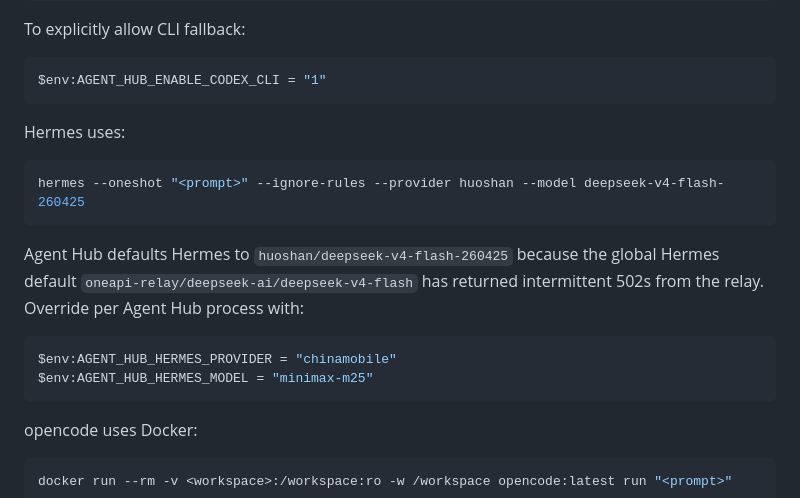
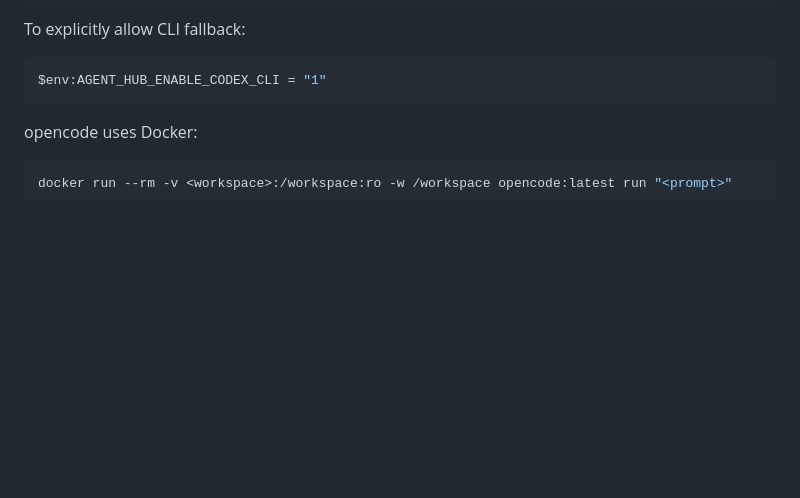
Before and after one commit to songchengtie/agent-hub, a Markdown page: README.md, the part around the change. Drawn GitHub-style; blank space fills up the shorter version.

````diff
--- a/README.md
+++ b/README.md
@@ -88,18 +88,7 @@ To explicitly allow CLI fallback:
 $env:AGENT_HUB_ENABLE_CODEX_CLI = "1"
 ```
 
-Hermes uses:
 
-```powershell
-hermes --oneshot "<prompt>" --ignore-rules --provider huoshan --model deepseek-v4-flash-260425
-```
-
-Agent Hub defaults Hermes to `huoshan/deepseek-v4-flash-260425` because the global Hermes default `oneapi-relay/deepseek-ai/deepseek-v4-flash` has returned intermittent 502s from the relay. Override per Agent Hub process with:
-
-```powershell
-$env:AGENT_HUB_HERMES_PROVIDER = "chinamobile"
-$env:AGENT_HUB_HERMES_MODEL = "minimax-m25"
-```
 
 opencode uses Docker:
 
````
